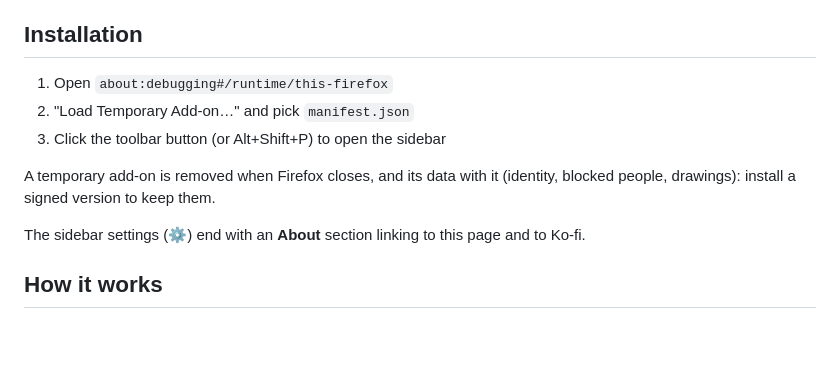
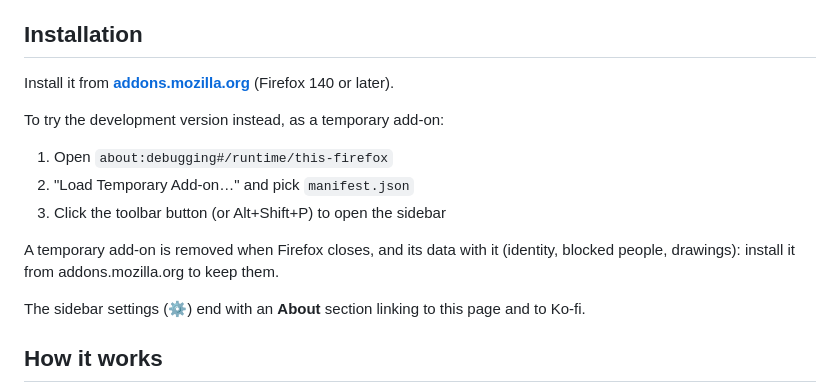
Before and after one commit to Tom-Tour/pagemates, a Markdown page: README.md, the part around one of its changes. Drawn GitHub-style; blank space fills up the shorter version.

```diff
--- a/README.md
+++ b/README.md
@@ -44,11 +44,15 @@ It turns "free" fake accounts into costly ones: a thousand identities take a scr
 
 ## Installation
 
+Install it from **[addons.mozilla.org](https://addons.mozilla.org/firefox/addon/pagemates/)** (Firefox 140 or later).
+
+To try the development version instead, as a temporary add-on:
+
 1. Open `about:debugging#/runtime/this-firefox`
 2. "Load Temporary Add-on…" and pick `manifest.json`
 3. Click the toolbar button (or Alt+Shift+P) to open the sidebar
 
-A temporary add-on is removed when Firefox closes, and its data with it (identity, blocked people, drawings): install a signed version to keep them.
+A temporary add-on is removed when Firefox closes, and its data with it (identity, blocked people, drawings): install it from addons.mozilla.org to keep them.
 
 The sidebar settings (⚙) end with an **About** section linking to this page and to Ko-fi.
 
```
Also changed, not shown: other parts of README.md (+1 -1 lines), README.fr.md (+6 -2 lines).
